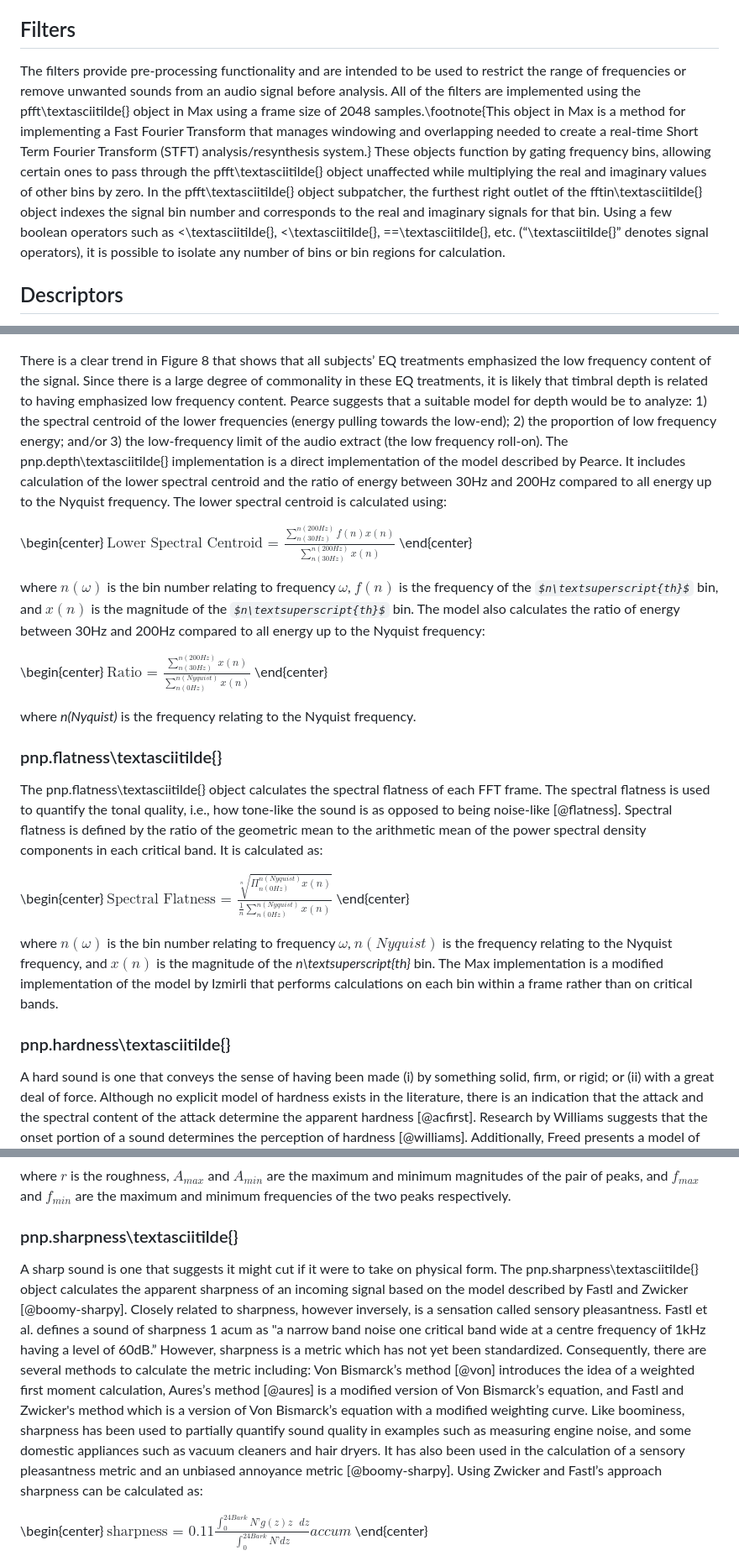
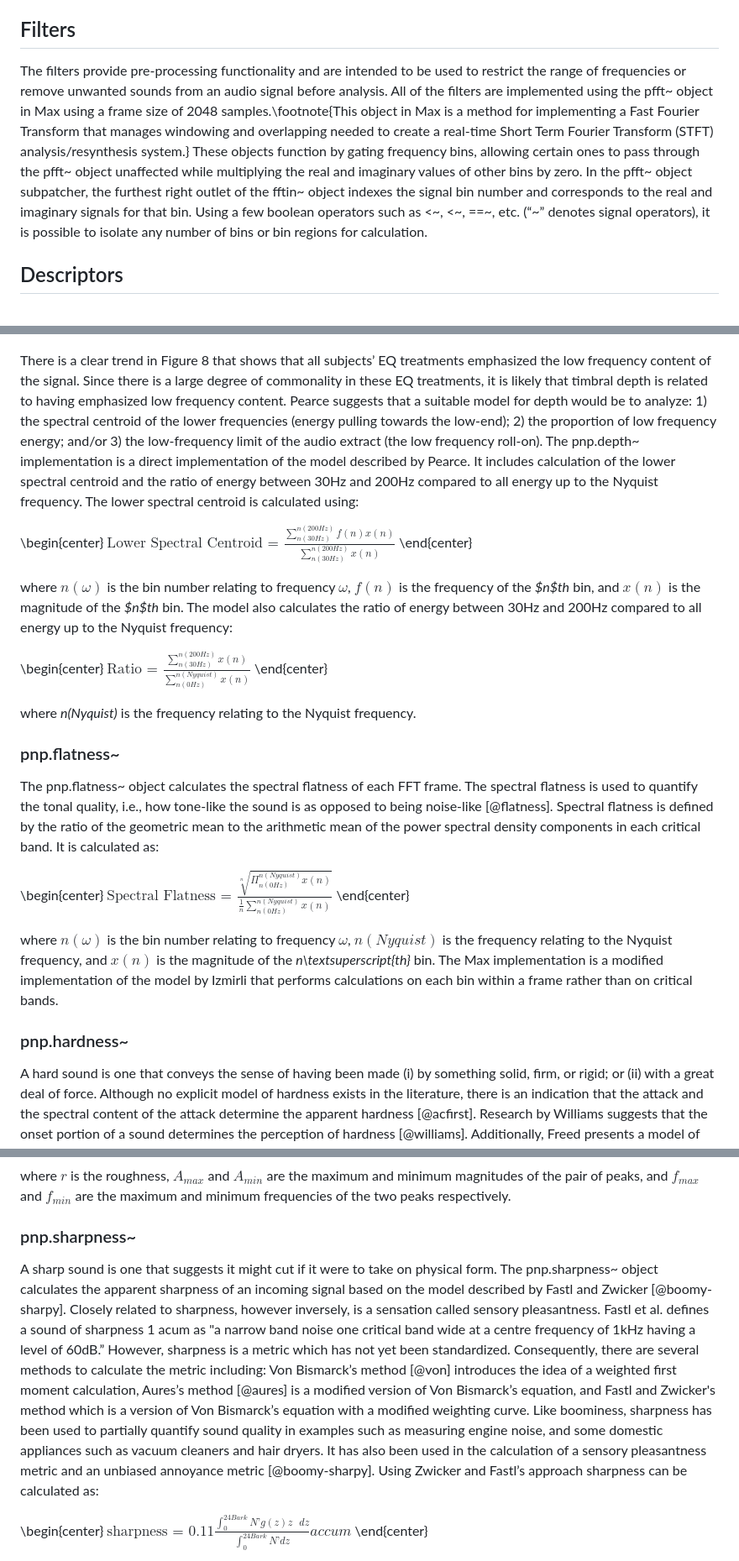
Before and after one commit to australasian-computer-music-association/acmc23-87-BuildingMusicalSystems, a Markdown page: article.md, 3 parts joined by grey strips. Shown: that part at 84% size. Drawn GitHub-style; some formulas as TeX source.

```diff
--- a/article.md
+++ b/article.md
@@ -77,7 +77,7 @@ The goal behind creating categories of objects is to provide a strategy for buil
 
 ## Filters
 
-The filters provide pre-processing functionality and are intended to be used to restrict the range of frequencies or remove unwanted sounds from an audio signal before analysis. All of the filters are implemented using the pfft\textasciitilde{} object in Max using a frame size of 2048 samples.\footnote{This object in Max is a method for implementing a Fast Fourier Transform that manages windowing and overlapping needed to create a real-time Short Term Fourier Transform (STFT) analysis/resynthesis system.} These objects function by gating frequency bins, allowing certain ones to pass through the pfft\textasciitilde{} object unaffected while multiplying the real and imaginary values of other bins by zero. In the pfft\textasciitilde{} object subpatcher, the furthest right outlet of the fftin\textasciitilde{} object indexes the signal bin number and corresponds to the real and imaginary signals for that bin. Using a few boolean operators such as <\textasciitilde{}, <\textasciitilde{}, ==\textasciitilde{}, etc. (“\textasciitilde{}” denotes signal operators), it is possible to isolate any number of bins or bin regions for calculation.
+The filters provide pre-processing functionality and are intended to be used to restrict the range of frequencies or remove unwanted sounds from an audio signal before analysis. All of the filters are implemented using the pfft\~ object in Max using a frame size of 2048 samples.\footnote{This object in Max is a method for implementing a Fast Fourier Transform that manages windowing and overlapping needed to create a real-time Short Term Fourier Transform (STFT) analysis/resynthesis system.} These objects function by gating frequency bins, allowing certain ones to pass through the pfft\~ object unaffected while multiplying the real and imaginary values of other bins by zero. In the pfft\~ object subpatcher, the furthest right outlet of the fftin\~ object indexes the signal bin number and corresponds to the real and imaginary signals for that bin. Using a few boolean operators such as <\~, <\~, ==\~, etc. (“\~” denotes signal operators), it is possible to isolate any number of bins or bin regions for calculation.
 
 ## Descriptors
 
@@ -101,13 +101,13 @@ A deep sound is one that conveys the sense of having been made far down below th
 
 ![Social-EQ graphic equalizer representing the timbral descriptor deep](media/depth.png)
 
-There is a clear trend in Figure 8 that shows that all subjects’ EQ treatments emphasized the low frequency content of the signal. Since there is a large degree of commonality in these EQ treatments, it is likely that timbral depth is related to having emphasized low frequency content. Pearce suggests that a suitable model for depth would be to analyze: 1) the spectral centroid of the lower frequencies (energy pulling towards the low-end); 2) the proportion of low frequency energy; and/or 3) the low-frequency limit of the audio extract (the low frequency roll-on). The pnp.depth\textasciitilde{} implementation is a direct implementation of the model described by Pearce. It includes calculation of the lower spectral centroid and the ratio of energy between 30Hz and 200Hz compared to all energy up to the Nyquist frequency. The lower spectral centroid is calculated using:
+There is a clear trend in Figure 8 that shows that all subjects’ EQ treatments emphasized the low frequency content of the signal. Since there is a large degree of commonality in these EQ treatments, it is likely that timbral depth is related to having emphasized low frequency content. Pearce suggests that a suitable model for depth would be to analyze: 1) the spectral centroid of the lower frequencies (energy pulling towards the low-end); 2) the proportion of low frequency energy; and/or 3) the low-frequency limit of the audio extract (the low frequency roll-on). The pnp.depth\~ implementation is a direct implementation of the model described by Pearce. It includes calculation of the lower spectral centroid and the ratio of energy between 30Hz and 200Hz compared to all energy up to the Nyquist frequency. The lower spectral centroid is calculated using:
 
 \begin{center}
 $\text{Lower Spectral Centroid = }\frac{{\displaystyle\sum_{n(30Hz)}^{n(200Hz)}f(n) x(n)}}{{\displaystyle\sum_{n(30Hz)}^{n(200Hz)}x(n)}}$
 \end{center}
 
-where *$n(\omega)$* is the bin number relating to frequency *$\omega$*, *$f(n)$* is the frequency of the *$n\textsuperscript{th}$* bin, and *$x(n)$* is the magnitude of the *$n\textsuperscript{th}$* bin. The model also calculates the ratio of energy between 30Hz and 200Hz compared to all energy up to the Nyquist frequency:
+where *$n(\omega)$* is the bin number relating to frequency *$\omega$*, *$f(n)$* is the frequency of the *$n$th* bin, and *$x(n)$* is the magnitude of the *$n$th* bin. The model also calculates the ratio of energy between 30Hz and 200Hz compared to all energy up to the Nyquist frequency:
 
 \begin{center}
 $\text{Ratio = }\frac{{\displaystyle\sum_{n(30Hz)}^{n(200Hz)}x(n)}}{{\displaystyle\sum_{n(0Hz)}^{n(Nyquist)}x(n)}}$
@@ -115,9 +115,9 @@ $\text{Ratio = }\frac{{\displaystyle\sum_{n(30Hz)}^{n(200Hz)}x(n)}}{{\displaysty
 
 where *n(Nyquist)* is the frequency relating to the Nyquist frequency.
 
-### pnp.flatness\textasciitilde{}
+### pnp.flatness\~
 
-The pnp.flatness\textasciitilde{} object calculates the spectral flatness of each FFT frame.  The spectral flatness is used to quantify the tonal quality, i.e., how tone-like the sound is as opposed to being noise-like [@flatness]. Spectral flatness is defined by the ratio of the geometric mean to the arithmetic mean of the power spectral density components in each critical band. It is calculated as:
+The pnp.flatness\~ object calculates the spectral flatness of each FFT frame.  The spectral flatness is used to quantify the tonal quality, i.e., how tone-like the sound is as opposed to being noise-like [@flatness]. Spectral flatness is defined by the ratio of the geometric mean to the arithmetic mean of the power spectral density components in each critical band. It is calculated as:
 
 \begin{center}
 $\text{Spectral Flatness = }\frac{\sqrt[n]{\displaystyle\Pi_{n(0Hz)}^{n(Nyquist)}x(n)}}{{\displaystyle\frac{1}{n}\sum_{n(0Hz)}^{n(Nyquist)}x(n)}}$
@@ -125,7 +125,7 @@ $\text{Spectral Flatness = }\frac{\sqrt[n]{\displaystyle\Pi_{n(0Hz)}^{n(Nyquist)
 
 where *$n(\omega)$* is the bin number relating to frequency *$\omega$*, *$n(Nyquist)$* is the frequency relating to the Nyquist frequency, and *$x(n)$* is the magnitude of the *n\textsuperscript{th}* bin. The Max implementation is a modified implementation of the model by Izmirli that performs calculations on each bin within a frame rather than on critical bands.
 
-### pnp.hardness\textasciitilde{}
+### pnp.hardness\~
 
 A hard sound is one that conveys the sense of having been made (i) by something solid, firm, or rigid; or (ii) with a great deal of force. Although no explicit model of hardness exists in the literature, there is an indication that the attack and the spectral content of the attack determine the apparent hardness [@acfirst]. Research by Williams suggests that the onset portion of a sound determines the perception of hardness [@williams]. Additionally, Freed presents a model of mallet hardness perception for single percussive sounds with respect to four acoustic correlates: 1) spectral mean level (a form of long-term average spectrum, LTAS); 2) spectral level slope; 3) spectral centroid mean (mean spectral centroid over time, measured on the bark scale); and 4) spectral centroid TWA (time weighted mean of the spectral centroid) [@freed]. A model of hardness was developed by Pearce et al. which employs three metrics: (i) attack time; (ii) attack gradient; and (iii) spectral centroid of attack. The model calculates the attack gradient (difference in amplitudes of the attack start and end levels divided by the linear attack time) of the sound using a fixed attack time of 125ms:
 
@@ -181,9 +181,9 @@ $s = \frac{0.24}{0.0207f_{min}+18.96}$
 
 where *$r$* is the roughness, *$A_{max}$* and *$A_{min}$* are the maximum and minimum magnitudes of the pair of peaks, and *$f_{max}$* and *$f_{min}$* are the maximum and minimum frequencies of the two peaks respectively.
 
-### pnp.sharpness\textasciitilde{}
+### pnp.sharpness\~
 
-A sharp sound is one that suggests it might cut if it were to take on physical form. The pnp.sharpness\textasciitilde{} object calculates the apparent sharpness of an incoming signal based on the model described by Fastl and Zwicker [@boomy-sharpy]. Closely related to sharpness, however inversely, is a sensation called sensory pleasantness. Fastl et al. defines a sound of sharpness 1 acum as "a narrow band noise one critical band wide at a centre frequency of 1kHz having a level of 60dB.” However, sharpness is a metric which has not yet been standardized. Consequently, there are several methods to calculate the metric including: Von Bismarck’s method [@von] introduces the idea of a weighted first moment calculation, Aures’s method [@aures] is a modified version of Von Bismarck’s equation, and Fastl and Zwicker's method which is a version of Von Bismarck’s equation with a modified weighting curve. Like boominess, sharpness has been used to partially quantify sound quality in examples such as measuring engine noise, and some domestic appliances such as vacuum cleaners and hair dryers. It has also been used in the calculation of a sensory pleasantness metric and an unbiased annoyance metric [@boomy-sharpy]. Using Zwicker and Fastl’s approach sharpness can be calculated as:
+A sharp sound is one that suggests it might cut if it were to take on physical form. The pnp.sharpness\~ object calculates the apparent sharpness of an incoming signal based on the model described by Fastl and Zwicker [@boomy-sharpy]. Closely related to sharpness, however inversely, is a sensation called sensory pleasantness. Fastl et al. defines a sound of sharpness 1 acum as "a narrow band noise one critical band wide at a centre frequency of 1kHz having a level of 60dB.” However, sharpness is a metric which has not yet been standardized. Consequently, there are several methods to calculate the metric including: Von Bismarck’s method [@von] introduces the idea of a weighted first moment calculation, Aures’s method [@aures] is a modified version of Von Bismarck’s equation, and Fastl and Zwicker's method which is a version of Von Bismarck’s equation with a modified weighting curve. Like boominess, sharpness has been used to partially quantify sound quality in examples such as measuring engine noise, and some domestic appliances such as vacuum cleaners and hair dryers. It has also been used in the calculation of a sensory pleasantness metric and an unbiased annoyance metric [@boomy-sharpy]. Using Zwicker and Fastl’s approach sharpness can be calculated as:
 
 \begin{center}
 $\text{sharpness = }0.11\frac{{\displaystyle\int_{0}^{24 Bark}N\text{'}g(z)z\text{ }dz}}{{\displaystyle\int_{0}^{24 Bark}N\text{'}\text{}dz}}accum$
```
Also changed, not shown: other parts of article.md (+17 -17 lines).
